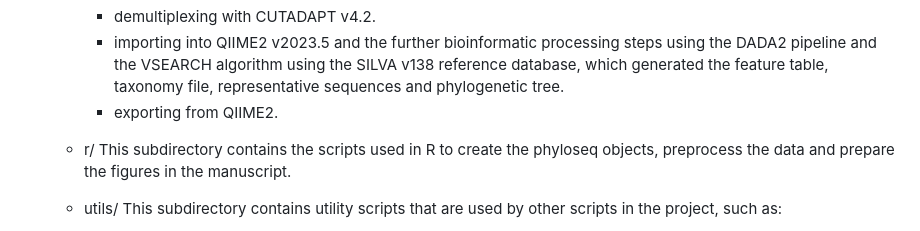
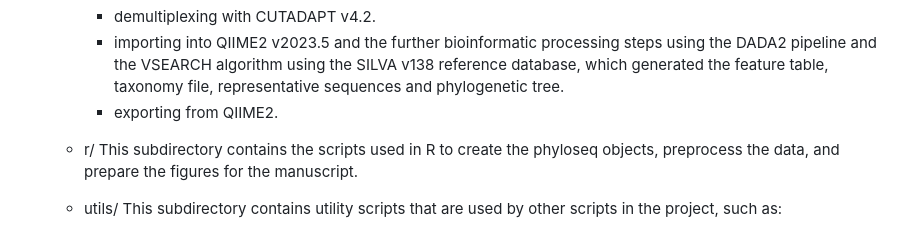
Before and after one commit to cbclobato/wild-again, a Markdown page: README.md, the part around the change. GitHub-like rendering.

```diff
--- a/README.md
+++ b/README.md
@@ -81,7 +81,7 @@ project/
       - importing into QIIME2 v2023.5 and the further bioinformatic processing steps using the DADA2 pipeline and the VSEARCH algorithm using the SILVA v138 reference database, which generated the feature table, taxonomy file, representative sequences and phylogenetic tree.
       - exporting from QIIME2.
 
-  - r/  This subdirectory contains the scripts used in R to create the phyloseq objects, preprocess the data and prepare the figures in the manuscript.
+  - r/  This subdirectory contains the scripts used in R to create the phyloseq objects, preprocess the data, and prepare the figures for the manuscript.
 
   -  utils/  This subdirectory contains utility scripts that are used by other scripts in the project, such as:
       - csv2fasta.sh for converting .csv to .fasta format.
```
